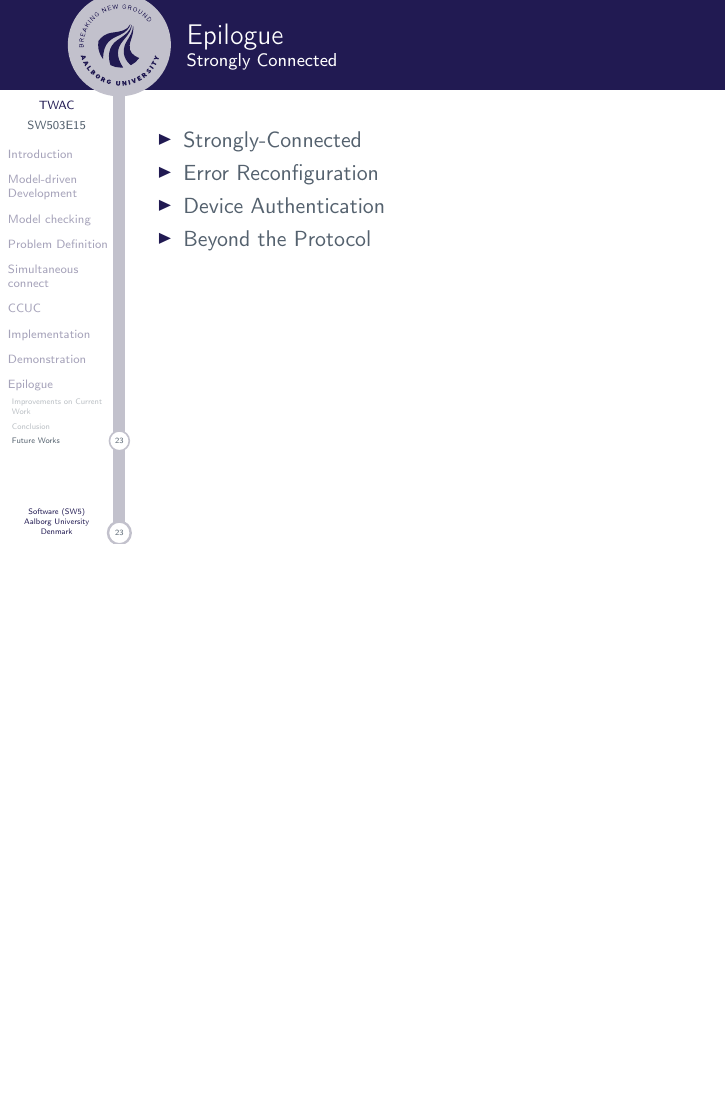
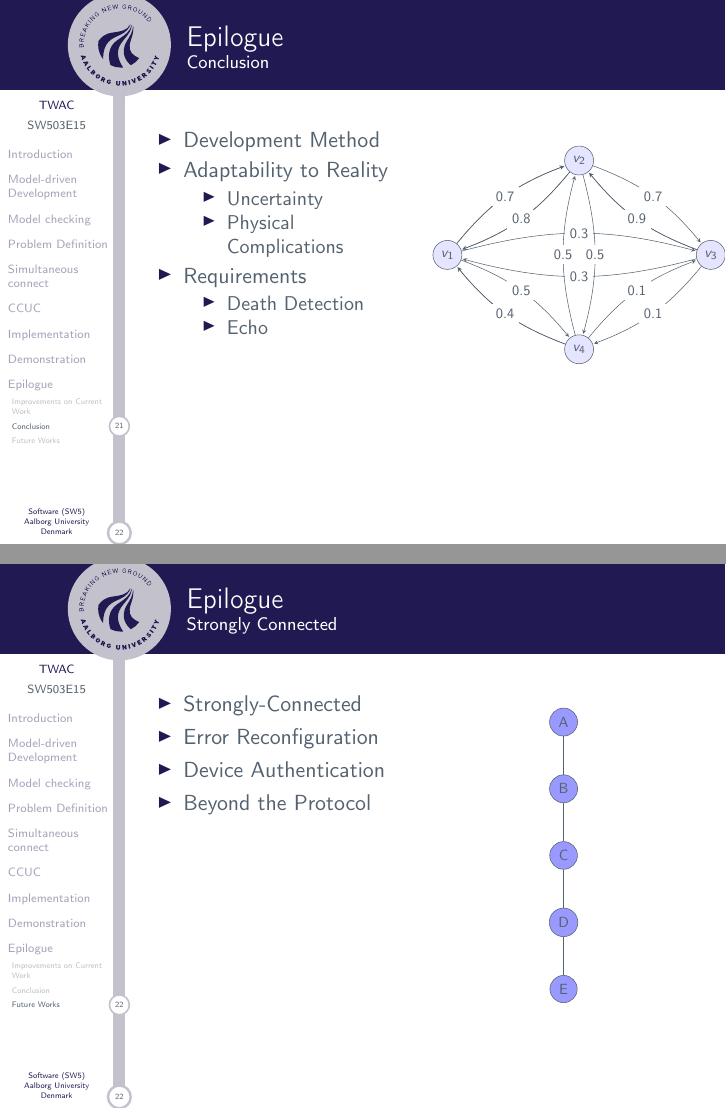
Before and after one commit to SW5CMMMST/Presentation, LaTeX slides (master.tex, which reads slides/marc.tex): page 40 of 41 before the commit and pages 38 and 39 of 40 after it, the two joined at a grey line, the shorter picture padded with empty space. Compiled offline with pdfLaTeX.

Commit message:
fint troels

```diff
--- a/slides/marc.tex
+++ b/slides/marc.tex
@@ -58,9 +65,36 @@
                 \end{itemize}
             \end{column}
             \begin{column}{.48\textwidth}
-                \begin{figure}
-                    %\includegraphics[width=1\textwidth]{images/graph.pdf}
-                \end{figure}
+
+\begin{figure}
+\centering
+\resizebox{5.25cm}{!}{%
+\begin{tikzpicture} [
+        node distance = 1 cm,
+        vertex/.style = {circle, draw, fill=blue!10},
+        edge/.style = {draw, -stealth, shorten >= 1pt},
+        label/.style={fill=white}
+    ]
+
+    \node[draw=none](0){};
+    \node[vertex, left =  3cm of 0]   (1) {$v_1$};
+    \node[vertex, above=  2cm of 0]   (2) {$v_2$};
+    \node[vertex, right=  3cm of 0]   (3) {$v_3$};
+    \node[vertex, below=  2cm of 0]   (4) {$v_4$};
+
+    \path[edge] (1) edge[bend left=15] node [label] {0.7} (2) edge[bend left=15] node [label] {0.5} (4);
+    \path[edge] (1) edge[bend left=15] node [label] {0.7} (2) edge[bend left=15] node [label] {0.3} (3);
+    \path[edge] (3) edge[bend left=15] node [label] {0.7} (2) edge[bend left=15] node [label] {0.3} (1);
+    \path[edge] (2) edge[bend left=15] node [label] {0.7} (1) edge[bend left=15] node [label] {0.5} (4);
+    \path[edge] (4) edge[bend left=15] node [label] {0.7} (1) edge[bend left=15] node [label] {0.5} (2);
+    \path[edge] (2) edge[bend left=15] node [label] {0.8} (1) edge[bend left=15] node [label] {0.7} (3);
+    \path[edge] (3) edge[bend left=15] node [label] {0.9} (2) edge[bend left=15] node [label] {0.1} (4);
+    \path[edge] (4) edge[bend left=15] node [label] {0.4} (1) edge[bend left=15] node [label] {0.1} (3);
+
+\end{tikzpicture}
+}%
+\end{figure}
+
             \end{column}
         \end{columns}
         \end{frame}
@@ -79,8 +113,20 @@
                     \end{itemize}
                 \end{column}
             \begin{column}{.48\textwidth}
+
                 \begin{figure}
-                    %\includegraphics[width=1\textwidth]{images/GPUMemoryClear.png}
+                \centering
+                \resizebox{0.6cm}{!}{%
+                    \begin{tikzpicture} [device/.style={circle, fill=blue!40, draw}]
+\node[device](d1){A};
+\node[device, below=of d1](d2){B};
+\node[device, below=of d2](d3){C};
+\node[device, below=of d3](d4){D};
+\node[device, below=of d4](d5){E};
+
+\draw (d1) -- (d2) -- (d3) -- (d4) -- (d5);
+\end{tikzpicture}
+}%
                 \end{figure}
             \end{column}
         \end{columns}
```
Also changed, not shown: images/aiut.pdf (added), images/dgd.pdf (added), images/dgd.tikz.preview.pdf (added), images/jd.pdf (added), slides/marc.tex (29 more changed lines).
